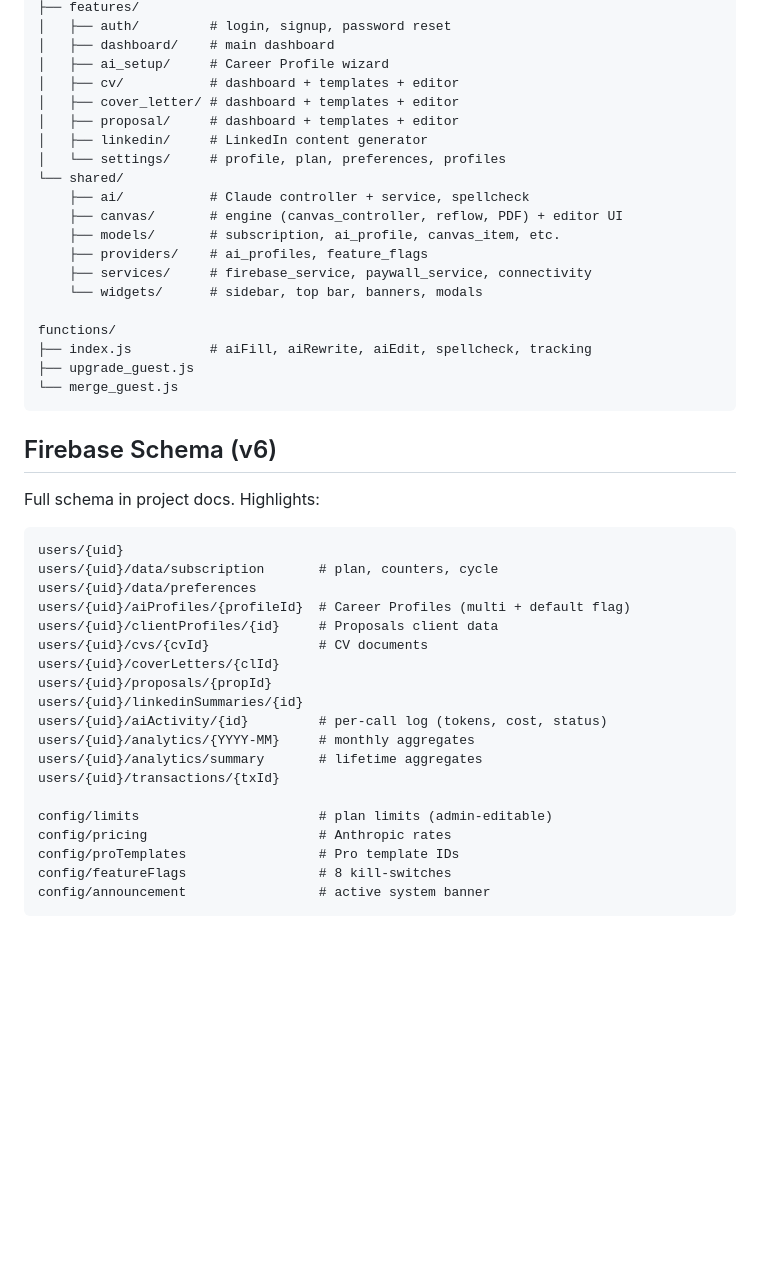
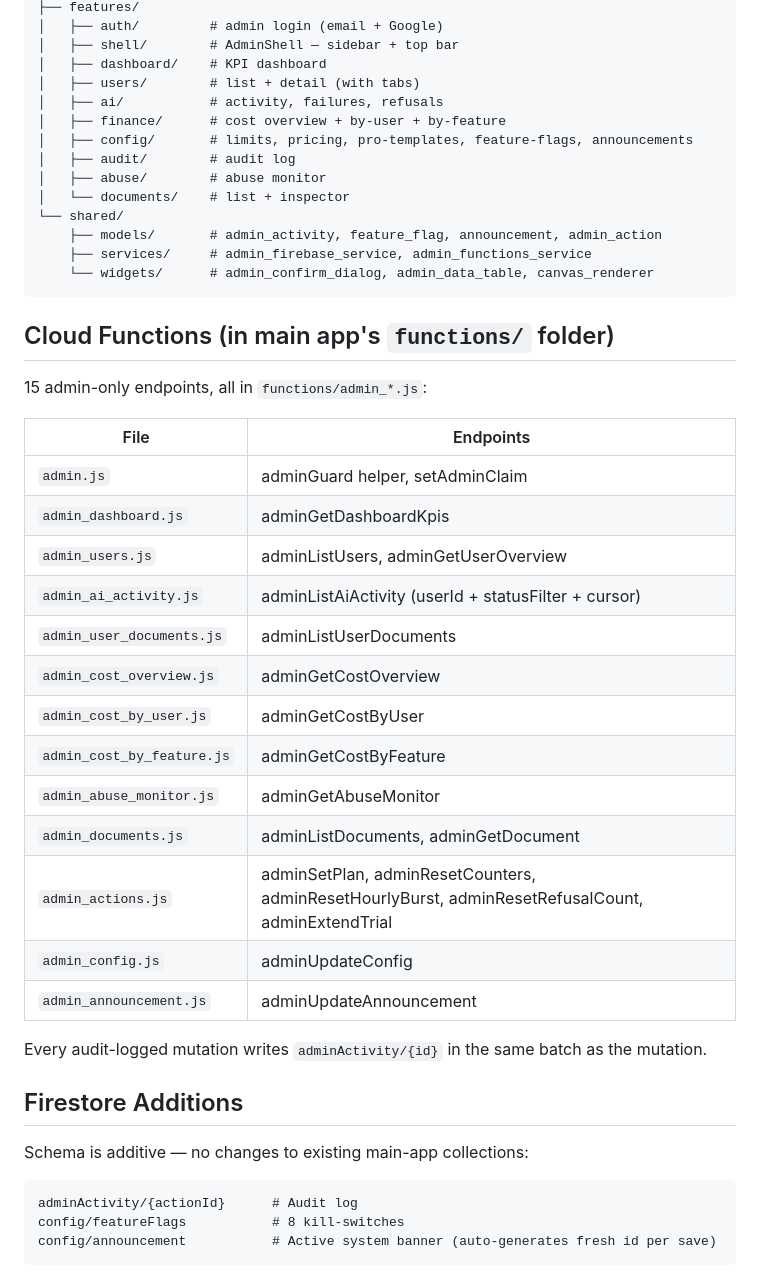
Before and after one commit to Ahmad-Ali-121/kitaura-admin, a Markdown page: README.md, the part around one of its changes. Drawn GitHub-style; blank space fills up the shorter version.

````diff
--- a/README.md
+++ b/README.md
@@ -82,49 +132,49 @@ lib/
 ├── features/
-│   ├── auth/         # login, signup, password reset
-│   ├── dashboard/    # main dashboard
-│   ├── ai_setup/     # Career Profile wizard
-│   ├── cv/           # dashboard + templates + editor
-│   ├── cover_letter/ # dashboard + templates + editor
-│   ├── proposal/     # dashboard + templates + editor
-│   ├── linkedin/     # LinkedIn content generator
-│   └── settings/     # profile, plan, preferences, profiles
+│   ├── auth/         # admin login (email + Google)
+│   ├── shell/        # AdminShell — sidebar + top bar
+│   ├── dashboard/    # KPI dashboard
+│   ├── users/        # list + detail (with tabs)
+│   ├── ai/           # activity, failures, refusals
+│   ├── finance/      # cost overview + by-user + by-feature
+│   ├── config/       # limits, pricing, pro-templates, feature-flags, announcements
+│   ├── audit/        # audit log
+│   ├── abuse/        # abuse monitor
+│   └── documents/    # list + inspector
 └── shared/
-    ├── ai/           # Claude controller + service, spellcheck
-    ├── canvas/       # engine (canvas_controller, reflow, PDF) + editor UI
-    ├── models/       # subscription, ai_profile, canvas_item, etc.
-    ├── providers/    # ai_profiles, feature_flags
-    ├── services/     # firebase_service, paywall_service, connectivity
-    └── widgets/      # sidebar, top bar, banners, modals
-
-functions/
-├── index.js          # aiFill, aiRewrite, aiEdit, spellcheck, tracking
-├── upgrade_guest.js
-└── merge_guest.js
+    ├── models/       # admin_activity, feature_flag, announcement, admin_action
+    ├── services/     # admin_firebase_service, admin_functions_service
+    └── widgets/      # admin_confirm_dialog, admin_data_table, canvas_renderer
 ```
 
-## Firebase Schema (v6)
+## Cloud Functions (in main app's `functions/` folder)
 
-Full schema in project docs. Highlights:
+15 admin-only endpoints, all in `functions/admin_*.js`:
+
+| File | Endpoints |
+|---|---|
+| `admin.js` | adminGuard helper, setAdminClaim |
+| `admin_dashboard.js` | adminGetDashboardKpis |
+| `admin_users.js` | adminListUsers, adminGetUserOverview |
+| `admin_ai_activity.js` | adminListAiActivity (userId + statusFilter + cursor) |
+| `admin_user_documents.js` | adminListUserDocuments |
+| `admin_cost_overview.js` | adminGetCostOverview |
+| `admin_cost_by_user.js` | adminGetCostByUser |
+| `admin_cost_by_feature.js` | adminGetCostByFeature |
+| `admin_abuse_monitor.js` | adminGetAbuseMonitor |
+| `admin_documents.js` | adminListDocuments, adminGetDocument |
+| `admin_actions.js` | adminSetPlan, adminResetCounters, adminResetHourlyBurst, adminResetRefusalCount, adminExtendTrial |
+| `admin_config.js` | adminUpdateConfig |
+| `admin_announcement.js` | adminUpdateAnnouncement |
+
+Every audit-logged mutation writes `adminActivity/{id}` in the same batch as the mutation.
+
+## Firestore Additions
+
+Schema is additive — no changes to existing main-app collections:
 
 ```
-users/{uid}
-users/{uid}/data/subscription       # plan, counters, cycle
-users/{uid}/data/preferences
-users/{uid}/aiProfiles/{profileId}  # Career Profiles (multi + default flag)
-users/{uid}/clientProfiles/{id}     # Proposals client data
-users/{uid}/cvs/{cvId}              # CV documents
-users/{uid}/coverLetters/{clId}
-users/{uid}/proposals/{propId}
-users/{uid}/linkedinSummaries/{id}
-users/{uid}/aiActivity/{id}         # per-call log (tokens, cost, status)
-users/{uid}/analytics/{YYYY-MM}     # monthly aggregates
-users/{uid}/analytics/summary       # lifetime aggregates
-users/{uid}/transactions/{txId}
-
-config/limits                       # plan limits (admin-editable)
-config/pricing                      # Anthropic rates
-config/proTemplates                 # Pro template IDs
-config/featureFlags                 # 8 kill-switches
-config/announcement                 # active system banner
+adminActivity/{actionId}      # Audit log
+config/featureFlags           # 8 kill-switches
+config/announcement           # Active system banner (auto-generates fresh id per save)
 ```
 
````
Also changed, not shown: other parts of README.md (+144 -135 lines).
